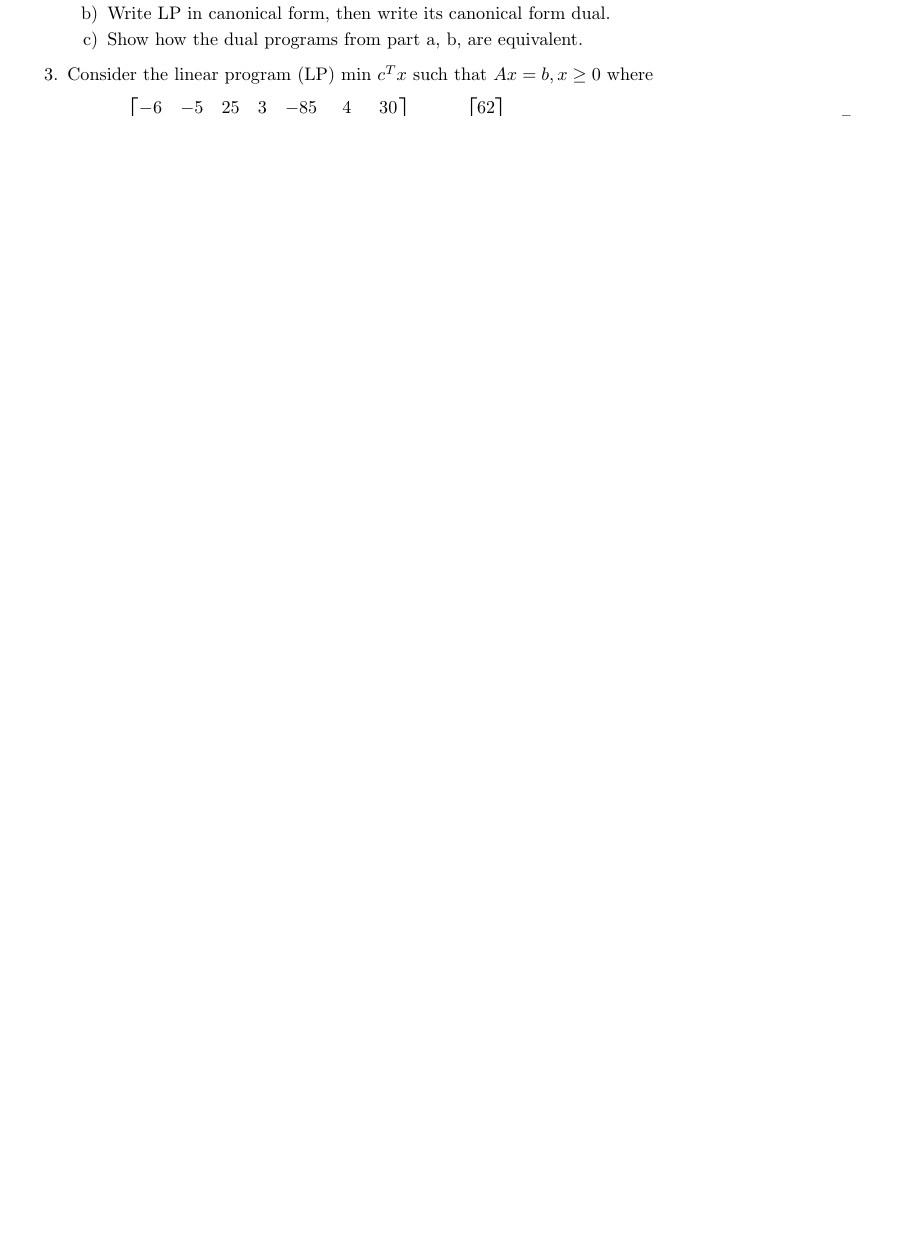
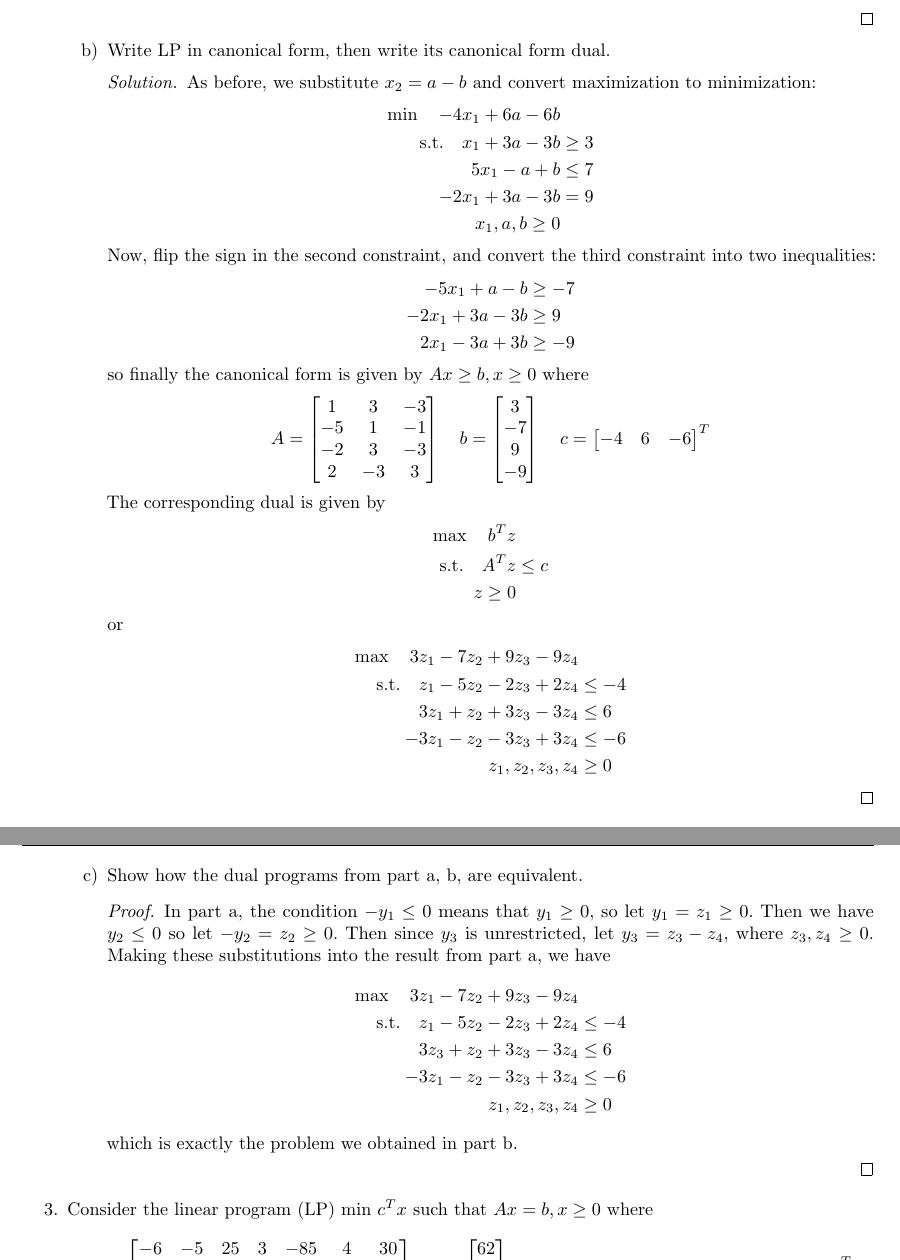
Before and after one commit to azhao9/latex-docs, a LaTeX problem sheet (opti/hw6/hw6.tex): part of the page before the commit and two parts of pages 2 and 3 of 3 after it, the two joined at a grey line, cut so that both start at the same text, the shorter picture padded with empty space. The pictures show the PDF file opti/hw6/hw6.pdf that the author committed with the source.

Commit message:
finished opti hw6 p2

```diff
--- a/opti/hw6/hw6.tex
+++ b/opti/hw6/hw6.tex
@@ -34,3 +34,29 @@
 
 		\begin{enumerate}[a)]
 			\item Write LP in standard form, then write its standard form dual.
+				\begin{soln}
+					Let $x_2=a-b$ where $a, b\ge 0.$ Maximizing the objective function is equivalent to minimizing its negative. Substitute this into the constraints and the objective function:
+					\begin{align*}
+						\min\quad -4x_1+6a-6b & \\
+						\text{s.t.}\quad x_1+3a-3b &\ge 3 \\
+						5x_1-a+b &\le 7 \\
+						-2x_1+3a-3b &= 9 \\
+						x_1, a, b&\ge 0
+					\end{align*}
+					Add slack variables $c, d\ge 0$ the first and second constraints become
+					\begin{align*}
+						x_1+3a-3b-c &= 3 \\
+						5x_1-a+b+d &= 7
+					\end{align*} so finally the standard form is given by min $c^T x$ where $Ax=b, x\ge 0$ where \[A=\begin{bmatrix}
+							1 & 3 & -3 & -1 & 0 \\
+							5 & -1 & 1 & 0 & 1 \\
+							-2 & 3 & -3 & 0 & 0
+						\end{bmatrix}\quad b=\begin{bmatrix}
+							3 \\ 7 \\ 9
+						\end{bmatrix}\quad c=\begin{bmatrix}
+							-4 & 6 & -6 & 0 & 0
+					\end{bmatrix}^T\] The corresponding dual is given by
+					\begin{align*}
+						\max\quad b^T y & \\
+						\text{s.t.}\quad A^T y &\le c \\
+						y\text{ unrestricted}
@@ -37,7 +71,58 @@
+						y_1, y_2, y_3&\text{ unrestricted}
+					\end{align*}
+				\end{soln}
 
 			\item Write LP in canonical form, then write its canonical form dual.
+				\begin{soln}
+					As before, we substitute $x_2=a-b$ and convert maximization to minimization:
+					\begin{align*}
+						\min\quad -4x_1+6a-6b & \\
+						\text{s.t.}\quad x_1+3a-3b &\ge 3 \\
+						5x_1-a+b &\le 7  \\
+						-2x_1+3a-3b &= 9 \\
+						x_1, a, b\ge 0
+					\end{align*}
+					Now, flip the sign in the second constraint, and convert the third constraint into two inequalities:
+					\begin{align*}
+						-5x_1+a-b &\ge -7 \\
+						-2x_1+3a-3b &\ge 9 \\
+						2x_1-3a+3b &\ge -9
+					\end{align*} so finally the canonical form is given by $Ax\ge b, x\ge 0$ where \[ A=\begin{bmatrix}
+							1 & 3 & -3 \\
+							-5 & 1 & -1 \\
+							-2 & 3 & -3 \\
+							2 & -3 & 3
+						\end{bmatrix}\quad b=\begin{bmatrix}
+							3 \\ -7 \\ 9 \\ -9
+						\end{bmatrix}\quad c=\begin{bmatrix}
+							-4 & 6 & -6
+					\end{bmatrix}^T\] The corresponding dual is given by
+					\begin{align*}
+						\max\quad b^T z & \\
+						\text{s.t.}\quad A^T z&\le c \\
+						z\ge 0
+					\end{align*} or
+					\begin{align*}
+						\max\quad 3z_1-7z_2+9z_3-9z_4 & \\
+						\text{s.t.}\quad z_1-5z_2-2z_3+2z_4 &\le -4 \\
+						3z_1+z_2+3z_3-3z_4 &\le 6 \\
+						-3z_1-z_2-3z_3+3z_4 &\le -6 \\
+						z_1, z_2, z_3, z_4 &\ge 0
+					\end{align*}
+				\end{soln}
 
 			\item Show how the dual programs from part a, b, are equivalent.
+				\begin{proof}
+					In part a, the condition $-y_1\le 0$ means that $y_1\ge 0,$ so let $y_1=z_1\ge 0.$ Then we have $y_2\le 0$ so let $-y_2=z_2\ge 0.$ Then since $y_3$ is unrestricted, let $y_3=z_3-z_4,$ where $z_3, z_4\ge 0.$ Making these substitutions into the result from part a, we have
+					\begin{align*}
+						\max\quad 3z_1-7z_2+9z_3-9z_4 & \\
+						\text{s.t.}\quad z_1-5z_2-2z_3+2z_4 &\le -4 \\
+						3z_3+z_2+3z_3-3z_4 &\le 6 \\
+						-3z_1-z_2-3z_3+3z_4 &\le -6 \\
+						z_1, z_2, z_3, z_4 &\ge 0
+					\end{align*} which is exactly the problem we obtained in part b.
+
+				\end{proof}
 
 		\end{enumerate}
 
```
Also changed, not shown: opti/hw6/hw6.pdf, opti/hw6/hw6.tex (8 more changed lines).
